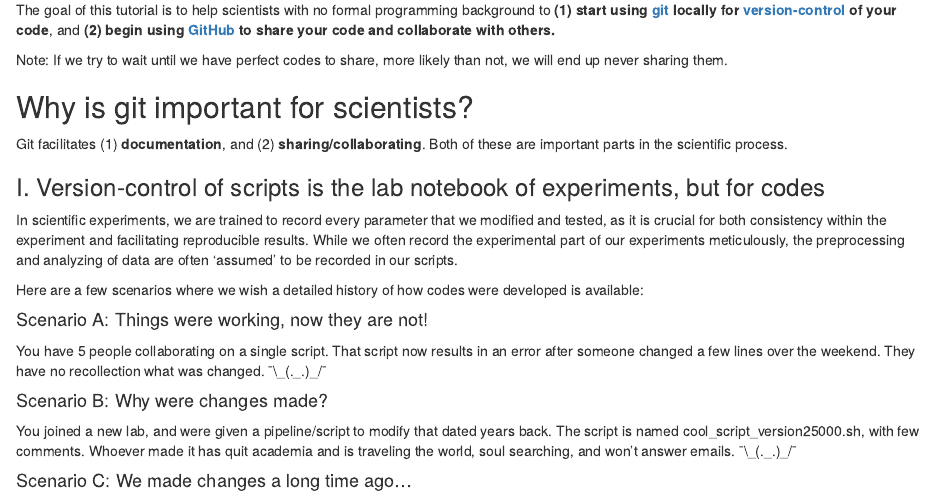
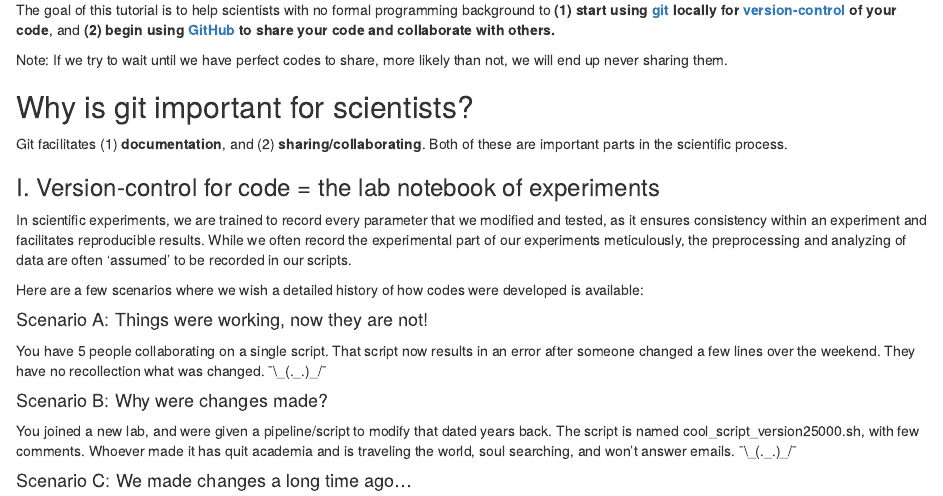
Before and after one commit to mychan24/git_github_bookdown, an R Markdown document (index.Rmd): the page in a window 1100 px wide, from 260 px down. Rendered offline with R 4.5, knitr and Pandoc, with nearby package versions; drawn as R Markdown's standard HTML page in place of the format the file asks for.

Commit message:
Edit README, DESCRIPTION, and fix typo in index.Rmd

```diff
--- a/index.Rmd
+++ b/index.Rmd
@@ -26,9 +26,9 @@ Note: If we try to wait until we have perfect codes to share, more likely than n
 
 Git facilitates (1) **documentation**, and (2) **sharing/collaborating**. Both of these are important parts in the scientific process.
 
-### I. Version-control of scripts is the lab notebook of experiments, but for codes{-}
+### I. Version-control for code = the lab notebook of experiments{-}
 
-In scientific experiments, we are trained to record every parameter that we modified and tested, as it is crucial for both consistency  within the experiment and facilitating reproducible results. While we often record the experimental part of our experiments meticulously, the preprocessing and analyzing of data are often ‘assumed’ to be recorded in our scripts.
+In scientific experiments, we are trained to record every parameter that we modified and tested, as it ensures consistency  within an experiment and facilitates reproducible results. While we often record the experimental part of our experiments meticulously, the preprocessing and analyzing of data are often ‘assumed’ to be recorded in our scripts.
 
 Here are a few scenarios where we wish a detailed history of how codes were developed is available:
 
```
Also changed, not shown: README.md, 2 other files.
